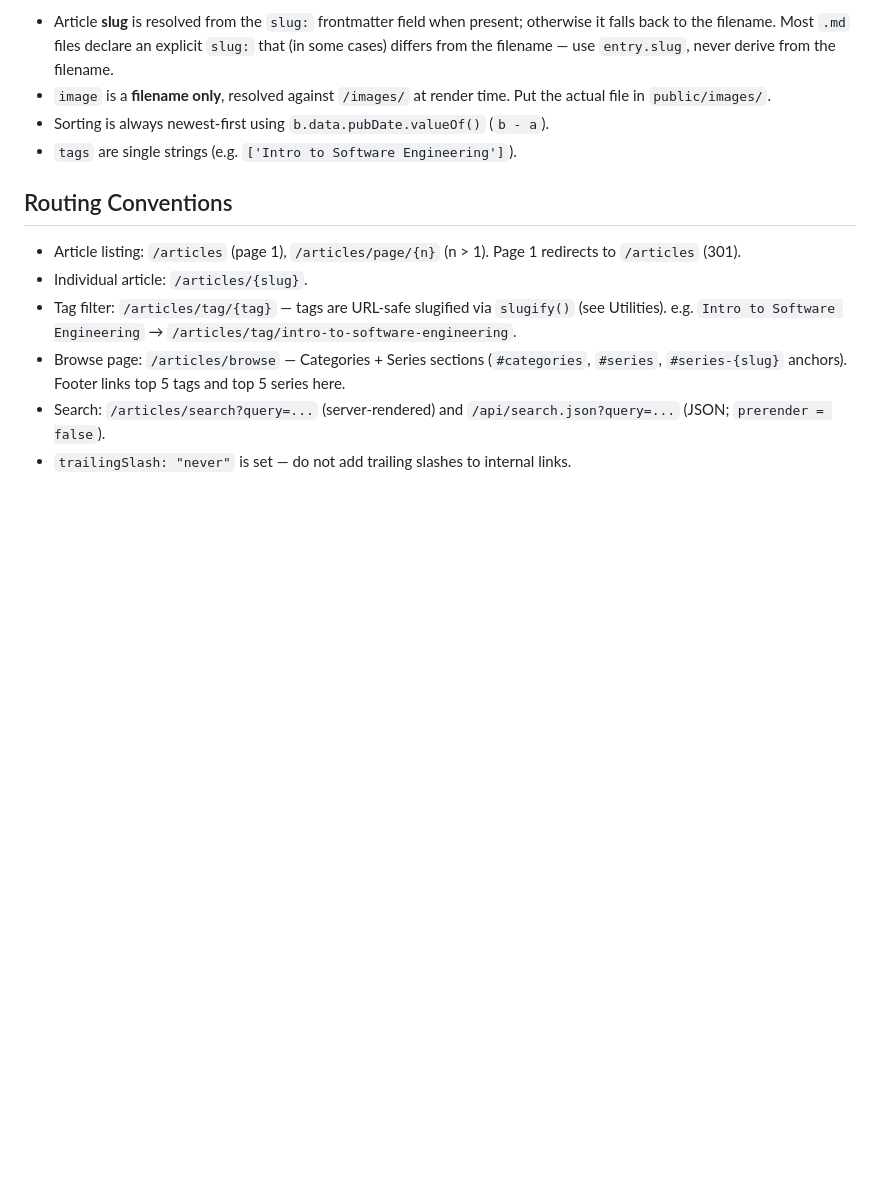
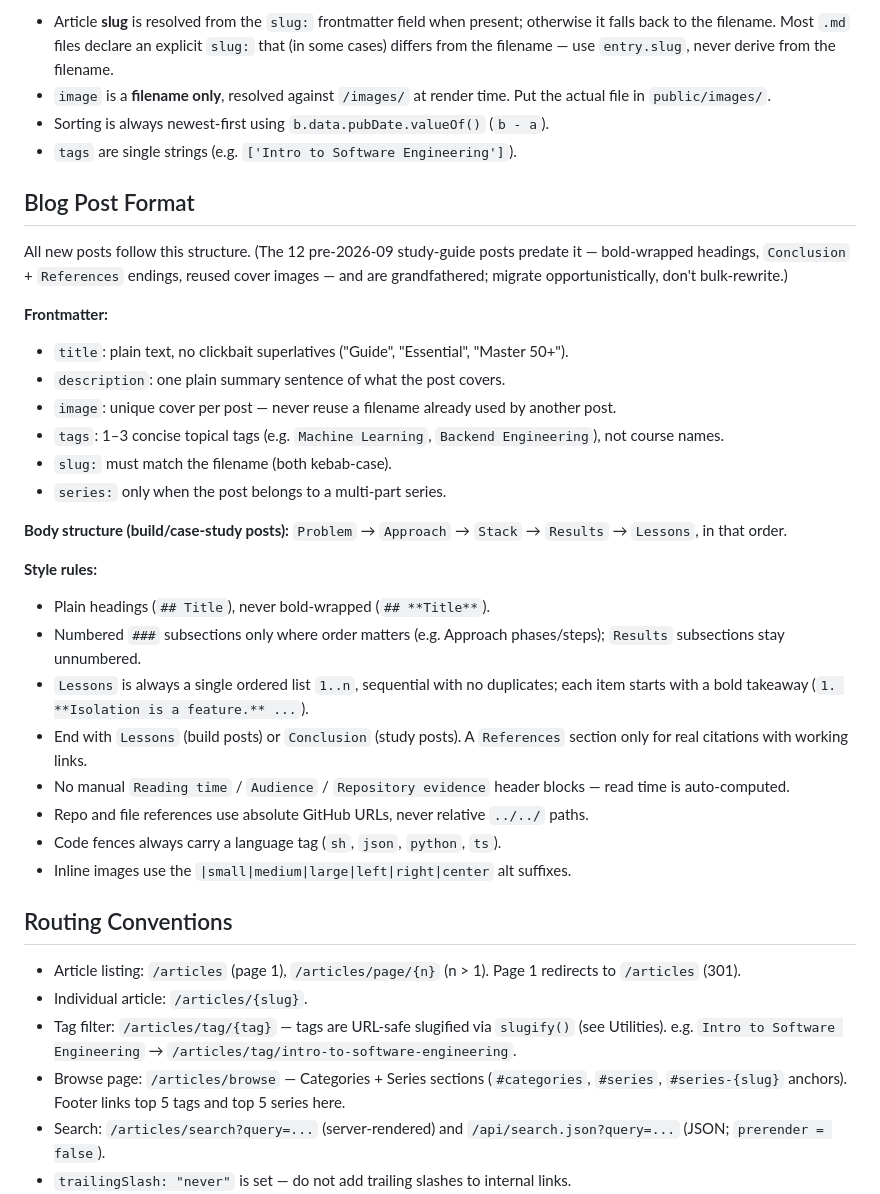
Before and after one commit to SRVSRR/Astro-Media-Reviews, a Markdown page: AGENTS.md, the part around the change. Rendered like a GitHub page; blank space fills up the shorter version.

Commit message:
Chore: codify blog post format and fix lesson numbering

```diff
--- a/AGENTS.md
+++ b/AGENTS.md
@@ -115,6 +115,30 @@ Frontmatter schema (all fields in `entry.data`):
 - Sorting is always newest-first using `b.data.pubDate.valueOf()` (`b - a`).
 - `tags` are single strings (e.g. `['Intro to Software Engineering']`).
 
+## Blog Post Format
+
+All new posts follow this structure. (The 12 pre-2026-09 study-guide posts predate it — bold-wrapped headings, `Conclusion` + `References` endings, reused cover images — and are grandfathered; migrate opportunistically, don't bulk-rewrite.)
+
+**Frontmatter:**
+- `title`: plain text, no clickbait superlatives ("Guide", "Essential", "Master 50+").
+- `description`: one plain summary sentence of what the post covers.
+- `image`: unique cover per post — never reuse a filename already used by another post.
+- `tags`: 1–3 concise topical tags (e.g. `Machine Learning`, `Backend Engineering`), not course names.
+- `slug:` must match the filename (both kebab-case).
+- `series:` only when the post belongs to a multi-part series.
+
+**Body structure (build/case-study posts):** `Problem` → `Approach` → `Stack` → `Results` → `Lessons`, in that order.
+
+**Style rules:**
+- Plain headings (`## Title`), never bold-wrapped (`## **Title**`).
+- Numbered `###` subsections only where order matters (e.g. Approach phases/steps); `Results` subsections stay unnumbered.
+- `Lessons` is always a single ordered list `1..n`, sequential with no duplicates; each item starts with a bold takeaway (`1. **Isolation is a feature.** ...`).
+- End with `Lessons` (build posts) or `Conclusion` (study posts). A `References` section only for real citations with working links.
+- No manual `Reading time` / `Audience` / `Repository evidence` header blocks — read time is auto-computed.
+- Repo and file references use absolute GitHub URLs, never relative `../../` paths.
+- Code fences always carry a language tag (`sh`, `json`, `python`, `ts`).
+- Inline images use the `|small|medium|large|left|right|center` alt suffixes.
+
 ## Routing Conventions
 
 - Article listing: `/articles` (page 1), `/articles/page/{n}` (n > 1). Page 1 redirects to `/articles` (301).
```
Also changed, not shown: 2 other files.
